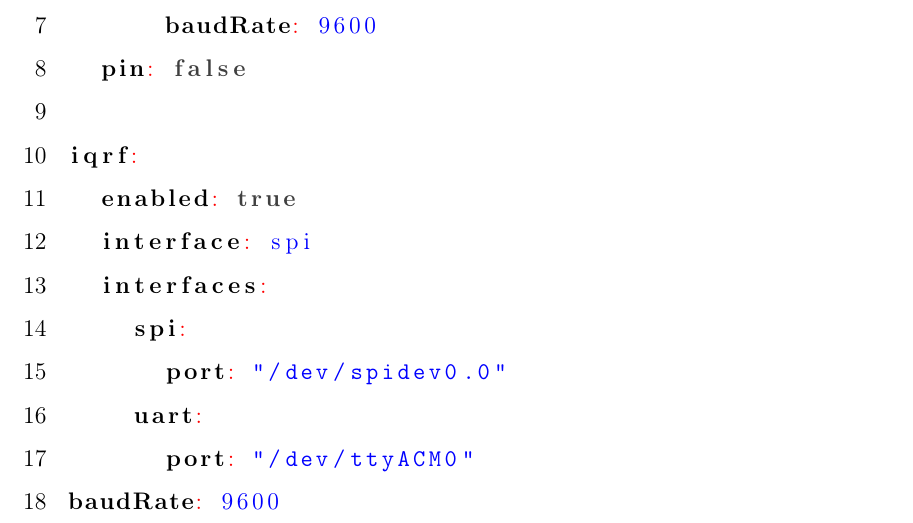
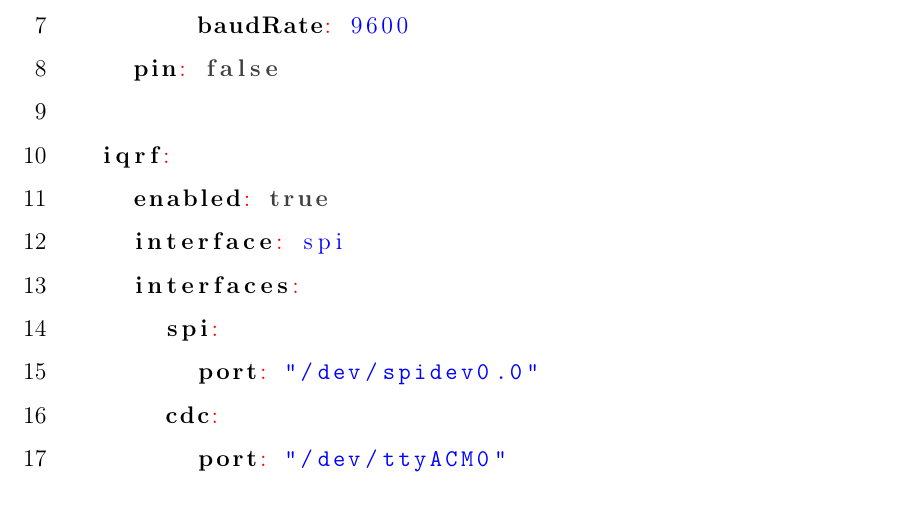
Before and after one commit to Roman3349/smart-socket, a LaTeX document (documentation/soc/soc.tex): part of page 23 of 31, cut so that both start at the same text. Compiled offline with pdfLaTeX.

Commit message:
Update configuration of software for gateway
Signed-off-by: Roman3349 <ondracek.roman@centrum.cz>

```diff
--- a/documentation/soc/soc.tex
+++ b/documentation/soc/soc.tex
@@ -456,9 +456,8 @@ iqrf:
     interfaces:
       spi:
         port: "/dev/spidev0.0"
-    uart:
+      cdc:
         port: "/dev/ttyACM0"
-baudRate: 9600
 \end{lstlisting}
 
 \newpage
```
Lines whose indentation alone changed are shown as unchanged.
